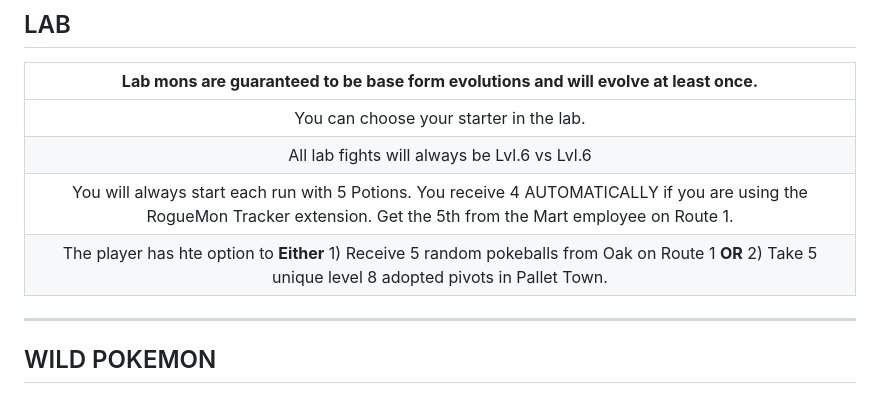
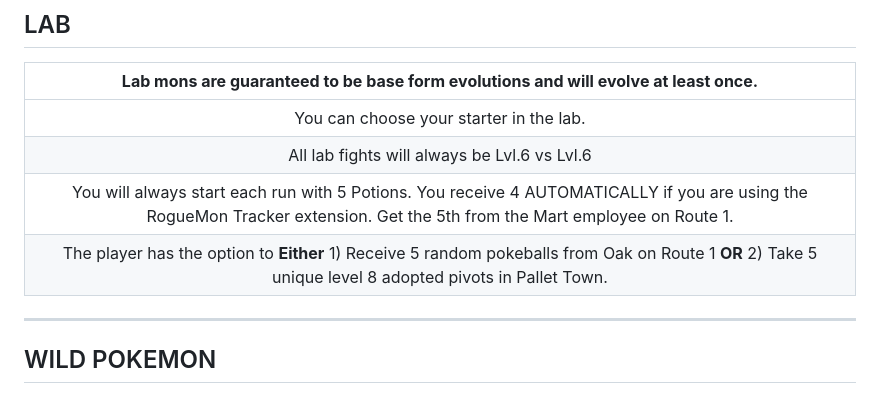
Before and after one commit to TakeJoshyy/Roguemon, a Markdown page: README.md, the part around the change. GitHub-like rendering.

```diff
--- a/README.md
+++ b/README.md
@@ -62,7 +62,7 @@
 | You can choose your starter in the lab. |
 | All lab fights will always be Lvl.6 vs Lvl.6 |
 | You will always start each run with 5 Potions. You receive 4 AUTOMATICALLY if you are using the RogueMon Tracker extension. Get the 5th from the Mart employee on Route 1. |
-| The player has hte option to **Either** 1) Receive 5 random pokeballs from Oak on Route 1 **OR** 2) Take 5 unique level 8 adopted pivots in Pallet Town. |
+| The player has the option to **Either** 1) Receive 5 random pokeballs from Oak on Route 1 **OR** 2) Take 5 unique level 8 adopted pivots in Pallet Town. |
 
 ---
 
```
